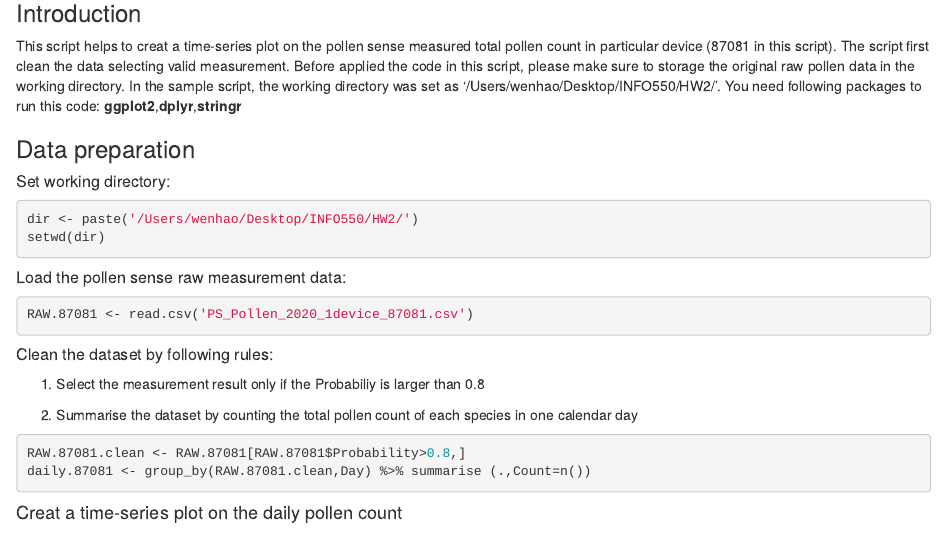
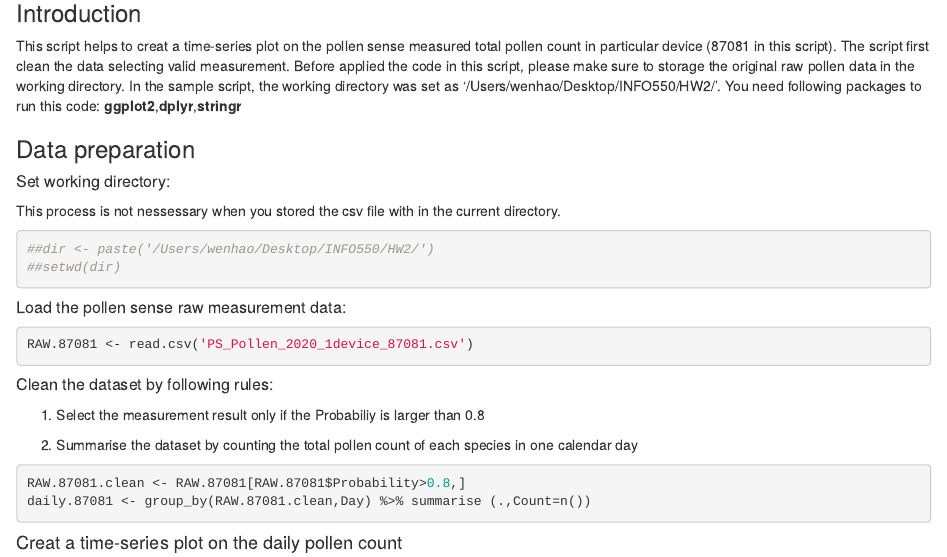
Before and after one commit to wangquestion/INFO550_Pollen, an R Markdown document (INFO550_HW2_WWang.Rmd): the page in a window 1100 px wide, from 190 px down. Rendered offline with R 4.5, knitr and Pandoc, with nearby package versions.

Commit message:
Update INFO550_HW2_WWang.Rmd

````diff
--- a/INFO550_HW2_WWang.Rmd
+++ b/INFO550_HW2_WWang.Rmd
@@ -19,9 +19,11 @@ library(dplyr)
 ### Data preparation
 ##### Set working directory:
 
+This process is not nessessary when you stored the csv file with in the current directory.
+
 ```{r}
-dir <- paste('/Users/wenhao/Desktop/INFO550/HW2/')
-setwd(dir)
+##dir <- paste('/Users/wenhao/Desktop/INFO550/HW2/')
+##setwd(dir)
 ```
 
 ##### Load the pollen sense raw measurement data:
````
